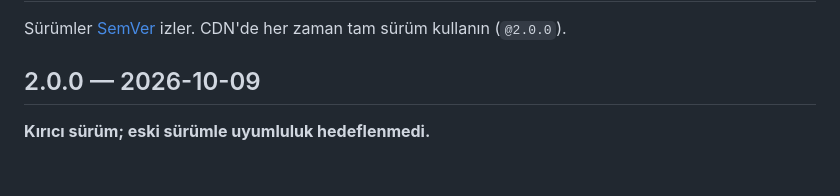
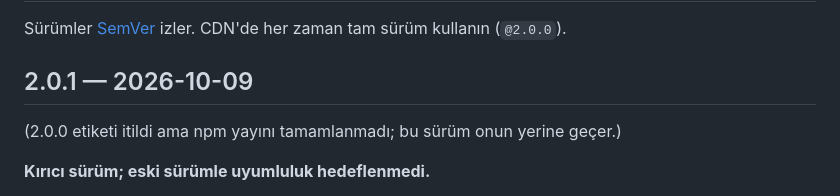
Before and after one commit to StreamEmberPlatform/mhud, a Markdown page: CHANGELOG.md, the part around the change. Rendered like a GitHub page; blank space fills up the shorter version.

Commit message:
docs: CHANGELOG 2.0.1

```diff
--- a/CHANGELOG.md
+++ b/CHANGELOG.md
@@ -2,7 +2,9 @@
 
 Sürümler [SemVer](https://semver.org/lang/tr/) izler. CDN'de her zaman tam sürüm kullanın (`@2.0.0`).
 
-## 2.0.0 — 2026-10-09
+## 2.0.1 — 2026-10-09
+(2.0.0 etiketi itildi ama npm yayını tamamlanmadı; bu sürüm onun yerine geçer.)
+
 **Kırıcı sürüm; eski sürümle uyumluluk hedeflenmedi.**
 - Kaldırıldı: FiveM/RedM resource'u (`integration/`), hazır oyun düzenleri ve `dist/mhud-game.*` (`games/`), `npm run sync`.
 - Kaldırıldı: `minimal` ve `neon` temaları. Yerine `modern` ya da `tactical` kullanın. Kalan temalar: modern, tactical, frontier, oldwest.
```
